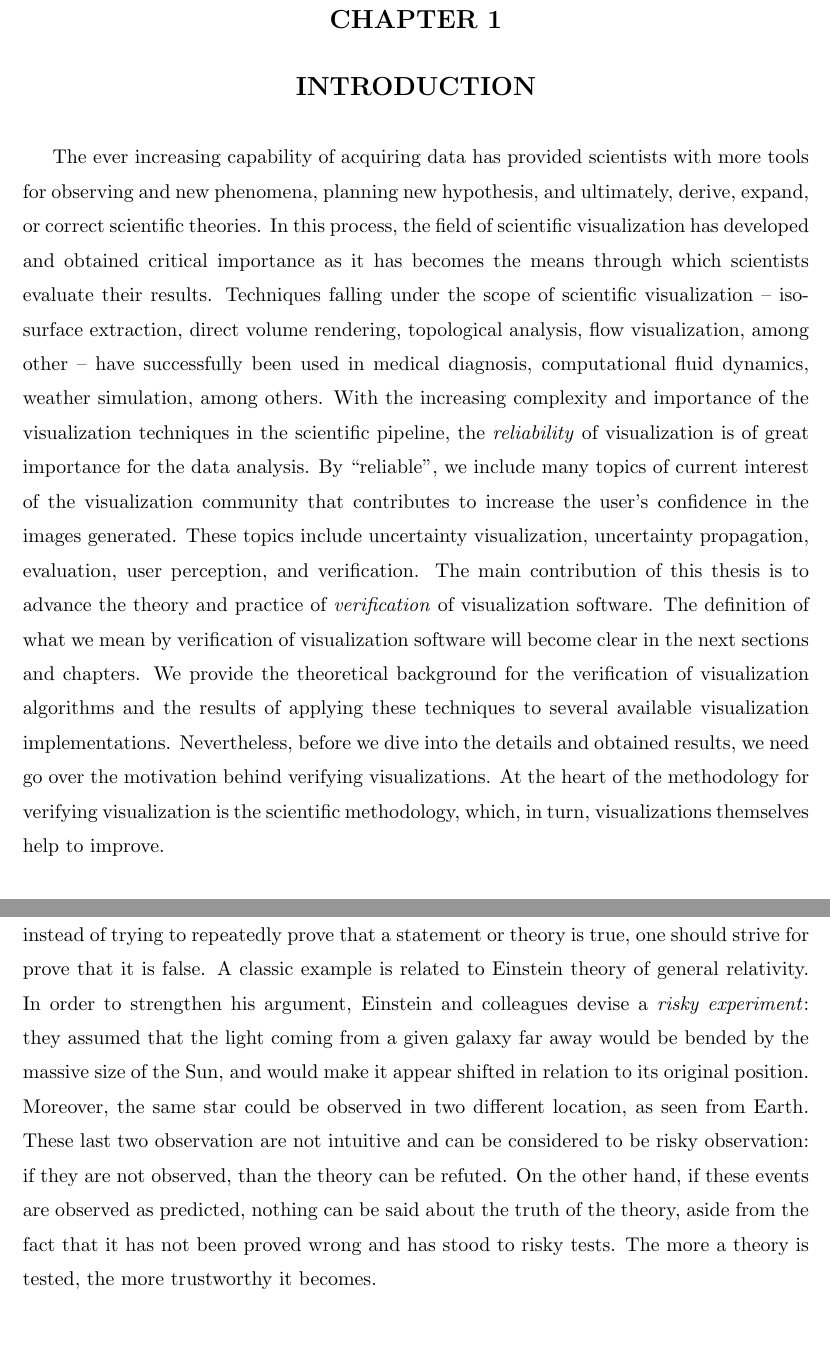
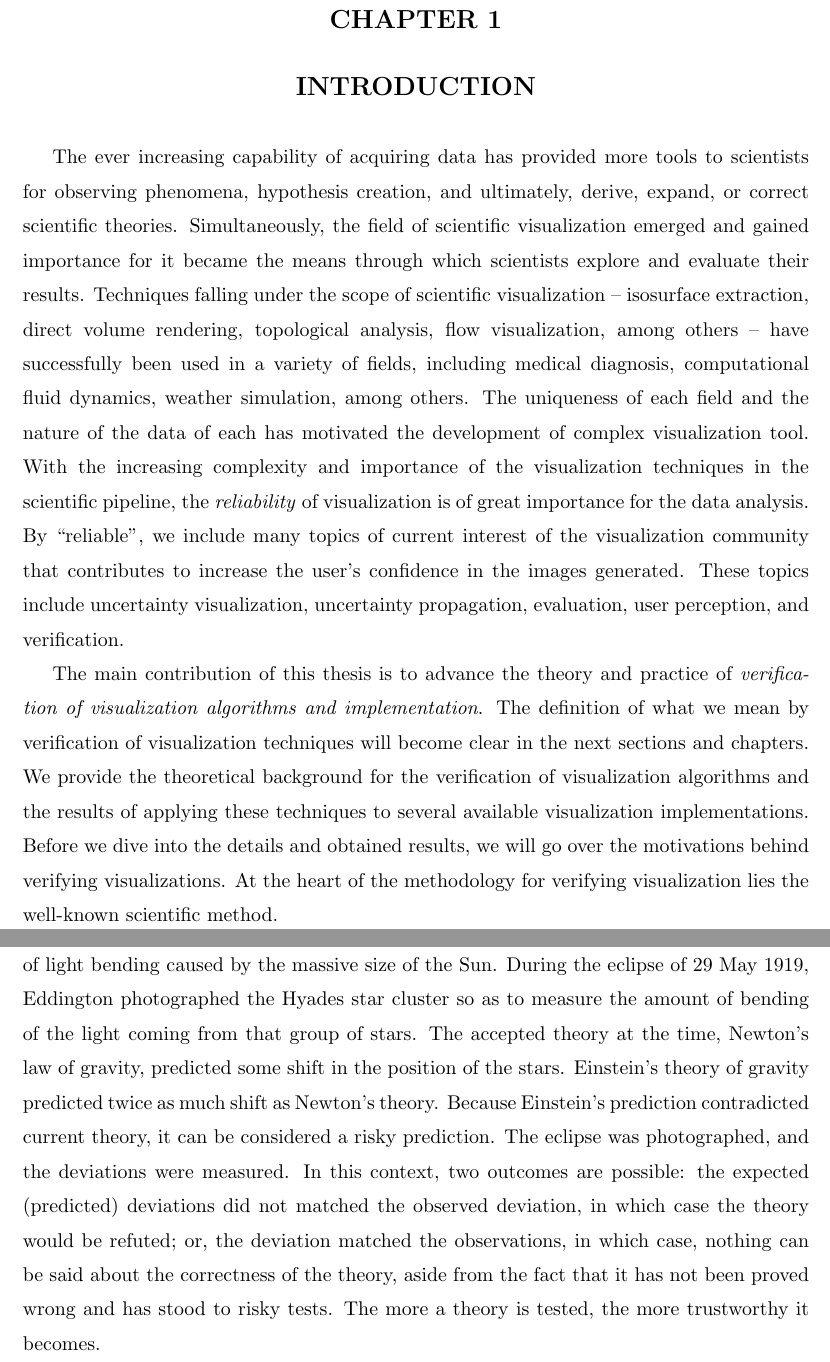
Before and after one commit to tiagoetiene/thesis, a LaTeX thesis (thesis.tex, which reads chapter1/chap1.tex): two parts of pages 12 and 13 of 105 before the commit and two parts of pages 12 and 13 of 106 after it, joined at a grey line, cut so that both start at the same text, the shorter picture padded with empty space. Compiled offline with pdfLaTeX; a LaTeX package or settings file that is missing is left out.

Commit message:
Improved intro.

```diff
--- a/chapter1/chap1.tex
+++ b/chapter1/chap1.tex
@@ -1,7 +1,6 @@
 \chapter{Introduction}
 
-The ever increasing capability of acquiring data has provided scientists with more tools for observing and new phenomena, planning new hypothesis, and ultimately,  derive, expand, or correct scientific theories. In this process, the field of scientific visualization has developed and obtained critical importance as it has becomes the means through which scientists evaluate their results. Techniques falling under the scope of scientific visualization -- isosurface extraction, direct volume rendering, topological analysis, flow visualization, among other -- have successfully been used in medical diagnosis, computational fluid dynamics, weather simulation, among others. With the increasing complexity and importance of the visualization techniques in the scientific pipeline, the \emph{reliability} of visualization is of great importance for the data analysis. By ``reliable'', we include many topics of current interest of the visualization community that contributes to increase the user's confidence in the images generated. These topics include uncertainty visualization, uncertainty propagation, evaluation, user perception, and verification. The main contribution of this thesis is to advance the theory and practice of \emph{verification} of visualization software.  The definition of what we mean by verification of visualization software will become clear in the next sections and chapters. We provide the theoretical background for the verification of visualization algorithms and the results of applying these techniques to several available visualization implementations. Nevertheless, before we dive into the details and obtained results, we need go over the motivation behind verifying visualizations. At the heart of the methodology for verifying visualization is the scientific methodology, which, in turn, visualizations themselves help to improve.
+The ever increasing capability of acquiring data has provided more tools to scientists for observing phenomena, hypothesis creation, and ultimately,  derive, expand, or correct scientific theories. Simultaneously, the field of scientific visualization emerged and gained importance for it became the means through which scientists explore and evaluate their results. Techniques falling under the scope of scientific visualization -- isosurface extraction, direct volume rendering, topological analysis, flow visualization, among others -- have successfully been used in a variety of fields, including medical diagnosis, computational fluid dynamics, weather simulation, among others. The uniqueness of each field and the nature of the data of each has motivated the development of complex visualization tool. With the increasing complexity and importance of the visualization techniques in the scientific pipeline, the \emph{reliability} of visualization is of great importance for the data analysis. By ``reliable'', we include many topics of current interest of the visualization community that contributes to increase the user's confidence in the images generated. These topics include uncertainty visualization, uncertainty propagation, evaluation, user perception, and verification.
 
-\section{The traditional scientific method}
+The main contribution of this thesis is to advance the theory and practice of \emph{verification of visualization algorithms and implementation}.  The definition of what we mean by verification of visualization techniques will become clear in the next sections and chapters. We provide the theoretical background for the verification of visualization algorithms and the results of applying these techniques to several available visualization implementations. Before we dive into the details and obtained results, we will go over the motivations behind verifying visualizations. At the heart of the methodology for verifying visualization lies the well-known scientific method.
 
- New theories are put forward and evaluated through the scientific method: observations; hypothesis creation; predictions and testing; and analysis. Details on how to perform each of these steps are different depending on the field. A particular important step in the process of deriving a valid scientific theory is the process of \emph{falsification}. Falsification is the process by which a theory (or any statement) is proven false \cite{KarlPopper}. In the scientific method, instead of trying to repeatedly prove that a statement or theory is true, one should strive for prove that it is false. A classic example is related to Einstein theory of general relativity. In order to strengthen his argument, Einstein and colleagues devise a \emph{risky experiment}: they assumed that the light coming from a given galaxy far away would be bended by the massive size of the Sun, and would make it appear shifted in relation to its original position. Moreover, the same star could be observed in two different location, as seen from Earth. These last two observation are not intuitive and can be considered to be risky observation: if they are not observed, than the theory can be refuted. On the other hand, if these events are observed as predicted, nothing can be said about the truth of the theory, aside from the fact that it has not been proved wrong and has stood to risky tests. The more a theory is tested, the more trustworthy it becomes.
@@ -10,3 +15,6 @@ Talk about colorful fluids dynamics.
+An example of the testing risky prediction is the classic Eddington's experiment of Einstein's theory of relativity~\cite{coles2001einstein}. Eddington conducted an experiment in order to measure of light bending caused by the massive size of the Sun.  During the eclipse of 29 May 1919, Eddington photographed the Hyades star cluster so as to measure the amount of bending of the light coming from that group of stars. The accepted theory at the time, Newton's law of gravity, predicted some shift in the position of the stars. Einstein's theory of gravity predicted twice as much shift as Newton's theory. Because Einstein's prediction contradicted current theory, it can be considered a risky prediction.
+The eclipse was photographed, and the deviations were measured.  In this context, two outcomes are possible: the expected (predicted) deviations did not matched the observed deviation, in which case the theory would be refuted; or, the deviation matched the observations, in which case, nothing can be said about the correctness of the theory, aside from the fact that it has not been proved wrong and has stood to risky tests. The more a theory is tested, the more trustworthy it becomes.
+
 \section{The weakest link}
 %This is of course a simplified analysis. There are may exist other explanations for the failures of an prediction: for instance, due to defects in the instruments used. Once these barriers are put aside, the prediction of a given theory is should be observed. A good scientific theory is hard to build variants \cite{The-beginning-of-infinity}, or, one can say, that a good theory is very sensitive.
 %In this process, the discipline of scientific visualization started to play crucial role, as the tool used by science to observe and interact with their data.
```
Also changed, not shown: chapter1/chap1.tex (10 more changed lines).
